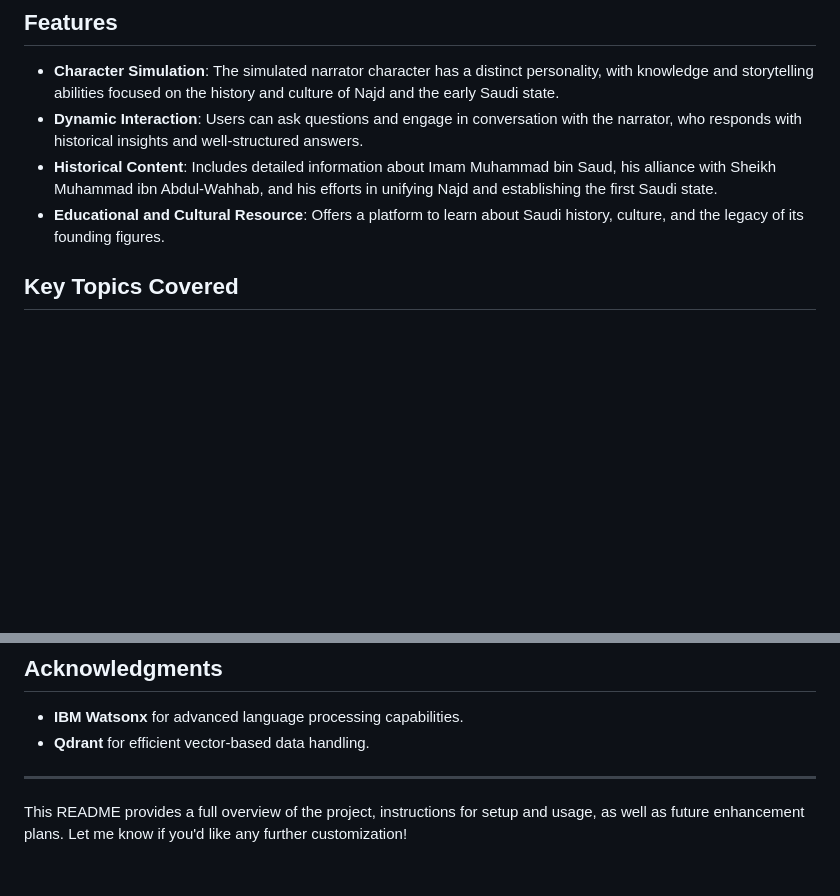
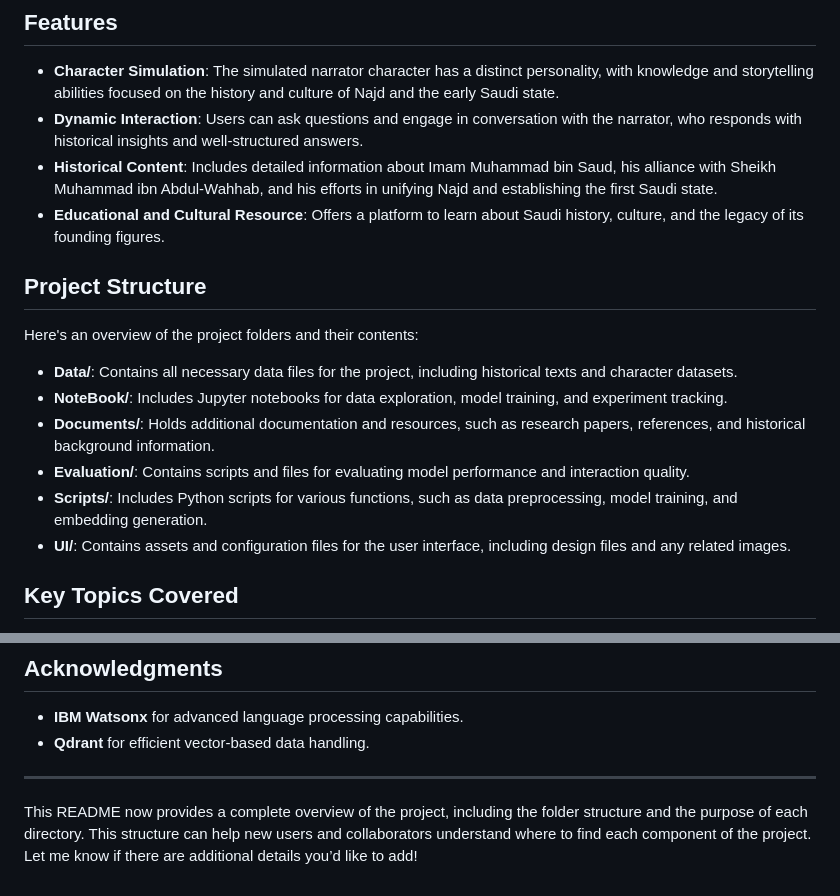
Before and after one commit to ManaSaleh/ERTH_ALLAM, a Markdown page: README.md, 2 parts joined by grey strips. Rendered like a GitHub page; blank space fills up the shorter version.

```diff
--- a/README.md
+++ b/README.md
@@ -11,6 +10,17 @@
 - **Dynamic Interaction**: Users can ask questions and engage in conversation with the narrator, who responds with historical insights and well-structured answers.
 - **Historical Content**: Includes detailed information about Imam Muhammad bin Saud, his alliance with Sheikh Muhammad ibn Abdul-Wahhab, and his efforts in unifying Najd and establishing the first Saudi state.
 - **Educational and Cultural Resource**: Offers a platform to learn about Saudi history, culture, and the legacy of its founding figures.
+
+## Project Structure
+
+Here's an overview of the project folders and their contents:
+
+- **Data/**: Contains all necessary data files for the project, including historical texts and character datasets.
+- **NoteBook/**: Includes Jupyter notebooks for data exploration, model training, and experiment tracking.
+- **Documents/**: Holds additional documentation and resources, such as research papers, references, and historical background information.
+- **Evaluation/**: Contains scripts and files for evaluating model performance and interaction quality.
+- **Scripts/**: Includes Python scripts for various functions, such as data preprocessing, model training, and embedding generation.
+- **UI/**: Contains assets and configuration files for the user interface, including design files and any related images.
 
 ## Key Topics Covered
 
@@ -90,4 +100,4 @@ This project is licensed under the MIT License - see the LICENSE file for detail
 
 ---
 
-This README provides a full overview of the project, instructions for setup and usage, as well as future enhancement plans. Let me know if you'd like any further customization!
+This README now provides a complete overview of the project, including the folder structure and the purpose of each directory. This structure can help new users and collaborators understand where to find each component of the project. Let me know if there are additional details you’d like to add!
```
Also changed, not shown: other parts of README.md (+2 -3 lines).
